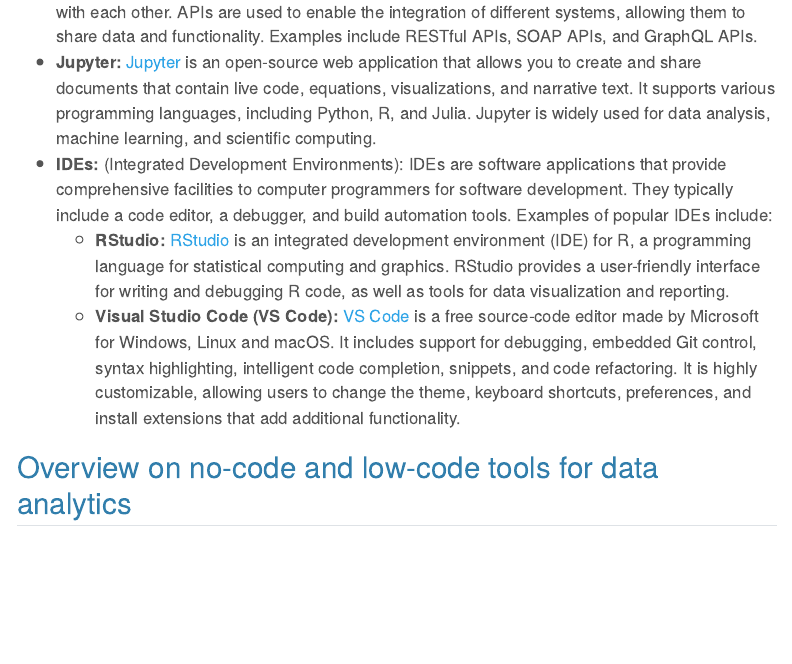
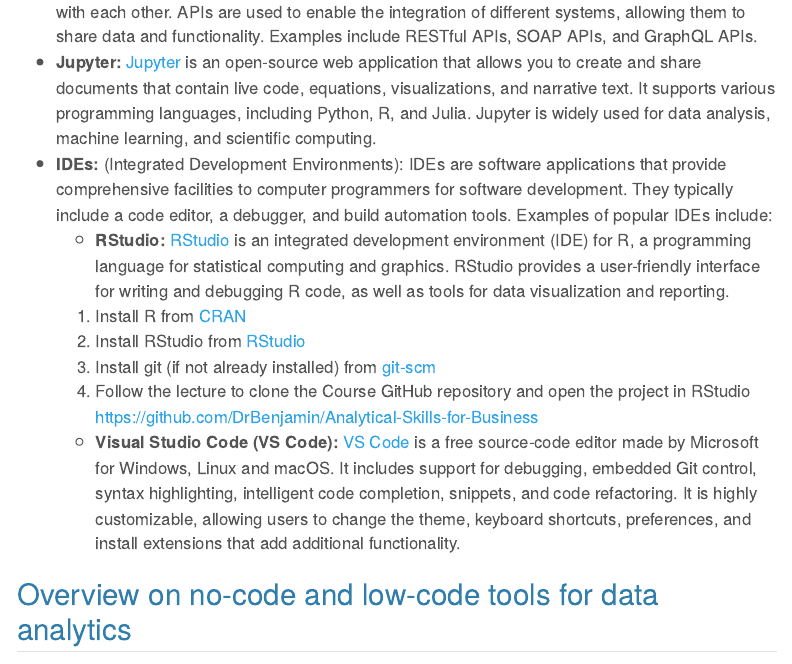
Before and after one commit to DrBenjamin/Analytical-Skills-for-Business, a Quarto document (Analytical_Skills_for_Business.qmd): the page in a window 1100 px wide, from 7100 px down. Rendered offline with R 4.5, knitr and Pandoc in place of Quarto, with nearby package versions; some code elsewhere in the file could not run offline; menus at the side of the page are left out.

Commit message:
added R/RStdudio installation

```diff
--- a/Analytical_Skills_for_Business.qmd
+++ b/Analytical_Skills_for_Business.qmd
@@ -189,6 +189,10 @@
 -   **Jupyter:** [Jupyter](https://jupyter.org) is an open-source web application that allows you to create and share documents that contain live code, equations, visualizations, and narrative text. It supports various programming languages, including Python, R, and Julia. Jupyter is widely used for data analysis, machine learning, and scientific computing.
 -   **IDEs:** (Integrated Development Environments): IDEs are software applications that provide comprehensive facilities to computer programmers for software development. They typically include a code editor, a debugger, and build automation tools. Examples of popular IDEs include:
     -   **RStudio:** [RStudio](https://www.rstudio.com) is an integrated development environment (IDE) for R, a programming language for statistical computing and graphics. RStudio provides a user-friendly interface for writing and debugging R code, as well as tools for data visualization and reporting.
+      1. Install R from [CRAN](https://cran.r-project.org)
+      2. Install RStudio from [RStudio](https://www.rstudio.com/products/rstudio/download/)
+      3. Install git (if not already installed) from [git-scm](https://git-scm.com/downloads)
+      4. Follow the lecture to clone the Course GitHub repository and open the project in RStudio [https://github.com/DrBenjamin/Analytical-Skills-for-Business](https://github.com/DrBenjamin/Analytical-Skills-for-Business)
     -   **Visual Studio Code (VS Code):** [VS Code](https://code.visualstudio.com) is a free source-code editor made by Microsoft for Windows, Linux and macOS. It includes support for debugging, embedded Git control, syntax highlighting, intelligent code completion, snippets, and code refactoring. It is highly customizable, allowing users to change the theme, keyboard shortcuts, preferences, and install extensions that add additional functionality.
 
 ## Overview on no-code and low-code tools for data analytics
```
